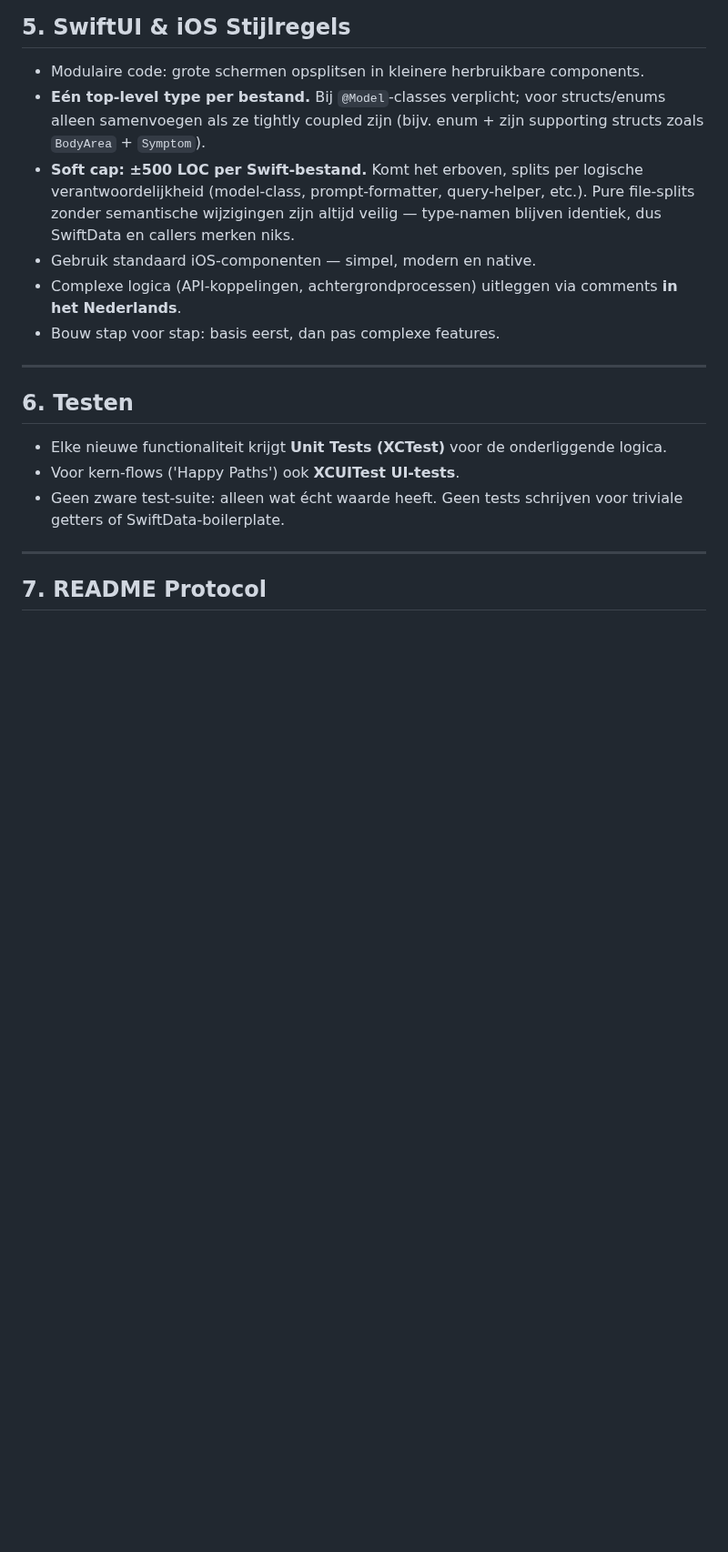
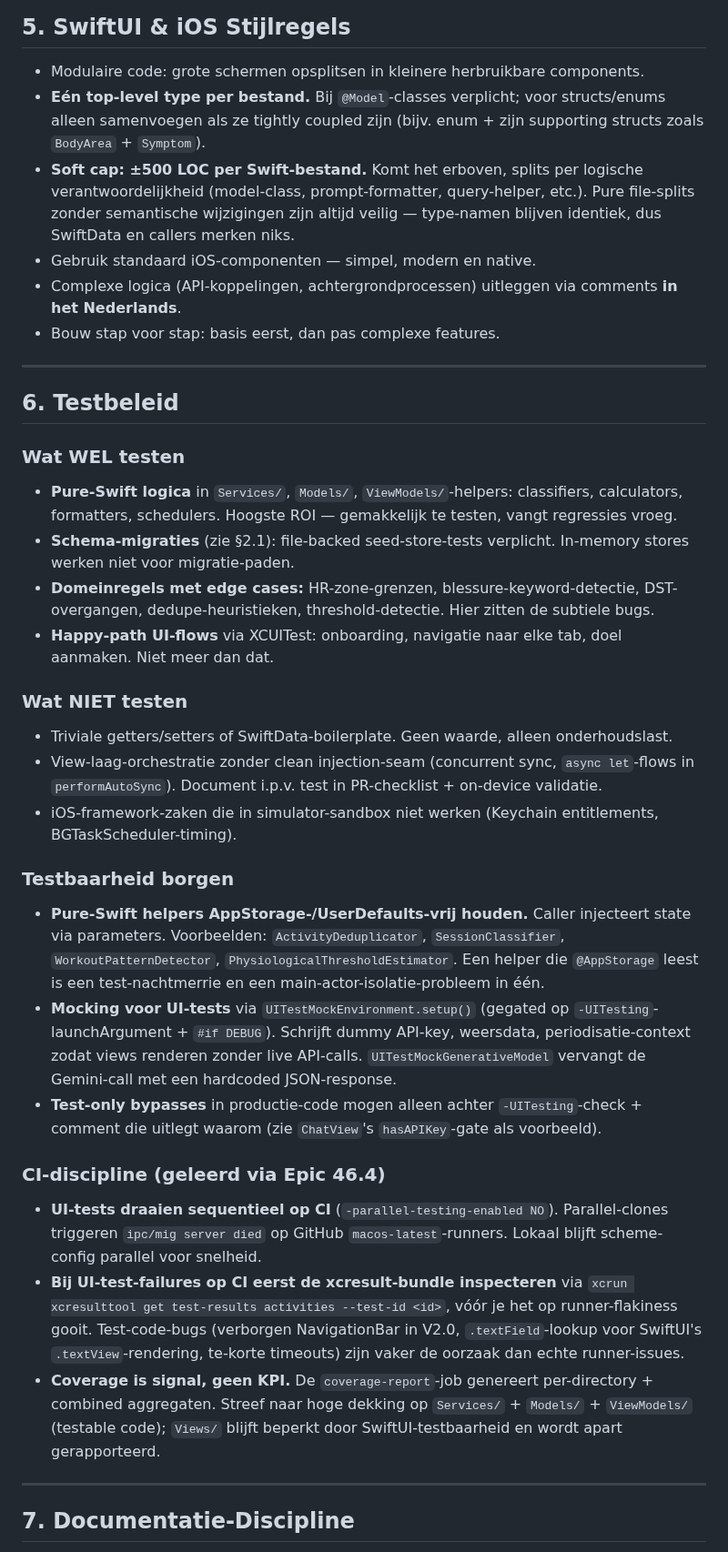
Before and after one commit to markclausing/vibecoach, a Markdown page: CLAUDE.md, the part around one of its changes. Shown at 91% size. Drawn GitHub-style; blank space fills up the shorter version.

```diff
--- a/CLAUDE.md
+++ b/CLAUDE.md
@@ -69,13 +69,30 @@ Vereist bij elke `@Model`-wijziging die niet pure additions is — rename, type-
 
 ---
 
-## 6. Testen
+## 6. Testbeleid
 
-- Elke nieuwe functionaliteit krijgt **Unit Tests (XCTest)** voor de onderliggende logica.
-- Voor kern-flows ('Happy Paths') ook **XCUITest UI-tests**.
-- Geen zware test-suite: alleen wat écht waarde heeft. Geen tests schrijven voor triviale getters of SwiftData-boilerplate.
+### Wat WEL testen
+- **Pure-Swift logica** in `Services/`, `Models/`, `ViewModels/`-helpers: classifiers, calculators, formatters, schedulers. Hoogste ROI — gemakkelijk te testen, vangt regressies vroeg.
+- **Schema-migraties** (zie §2.1): file-backed seed-store-tests verplicht. In-memory stores werken niet voor migratie-paden.
+- **Domeinregels met edge cases:** HR-zone-grenzen, blessure-keyword-detectie, DST-overgangen, dedupe-heuristieken, threshold-detectie. Hier zitten de subtiele bugs.
+- **Happy-path UI-flows** via XCUITest: onboarding, navigatie naar elke tab, doel aanmaken. Niet meer dan dat.
+
+### Wat NIET testen
+- Triviale getters/setters of SwiftData-boilerplate. Geen waarde, alleen onderhoudslast.
+- View-laag-orchestratie zonder clean injection-seam (concurrent sync, `async let`-flows in `performAutoSync`). Document i.p.v. test in PR-checklist + on-device validatie.
+- iOS-framework-zaken die in simulator-sandbox niet werken (Keychain entitlements, BGTaskScheduler-timing).
+
+### Testbaarheid borgen
+- **Pure-Swift helpers AppStorage-/UserDefaults-vrij houden.** Caller injecteert state via parameters. Voorbeelden: `ActivityDeduplicator`, `SessionClassifier`, `WorkoutPatternDetector`, `PhysiologicalThresholdEstimator`. Een helper die `@AppStorage` leest is een test-nachtmerrie en een main-actor-isolatie-probleem in één.
+- **Mocking voor UI-tests** via `UITestMockEnvironment.setup()` (gegated op `-UITesting`-launchArgument + `#if DEBUG`). Schrijft dummy API-key, weersdata, periodisatie-context zodat views renderen zonder live API-calls. `UITestMockGenerativeModel` vervangt de Gemini-call met een hardcoded JSON-response.
+- **Test-only bypasses** in productie-code mogen alleen achter `-UITesting`-check + comment die uitlegt waarom (zie `ChatView`'s `hasAPIKey`-gate als voorbeeld).
+
+### CI-discipline (geleerd via Epic 46.4)
+- **UI-tests draaien sequentieel op CI** (`-parallel-testing-enabled NO`). Parallel-clones triggeren `ipc/mig server died` op GitHub `macos-latest`-runners. Lokaal blijft scheme-config parallel voor snelheid.
+- **Bij UI-test-failures op CI eerst de xcresult-bundle inspecteren** via `xcrun xcresulttool get test-results activities --test-id <id>`, vóór je het op runner-flakiness gooit. Test-code-bugs (verborgen NavigationBar in V2.0, `.textField`-lookup voor SwiftUI's `.textView`-rendering, te-korte timeouts) zijn vaker de oorzaak dan echte runner-issues.
+- **Coverage is signal, geen KPI.** De `coverage-report`-job genereert per-directory + combined aggregaten. Streef naar hoge dekking op `Services/` + `Models/` + `ViewModels/` (testable code); `Views/` blijft beperkt door SwiftUI-testbaarheid en wordt apart gerapporteerd.
 
 ---
 
-## 7. README Protocol
+## 7. Documentatie-Discipline
 
```
Also changed, not shown: other parts of CLAUDE.md (+35 -6 lines).
